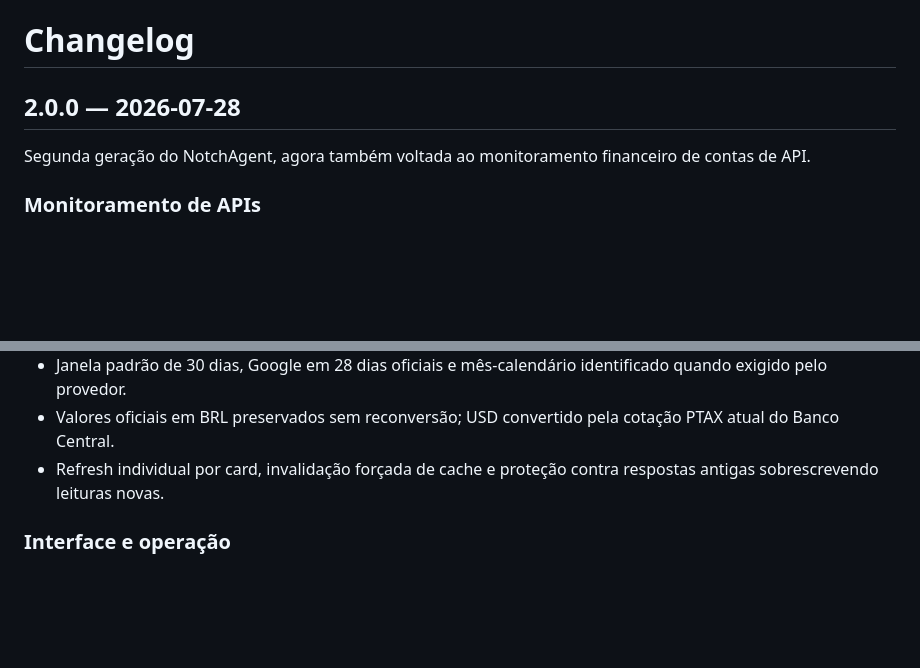
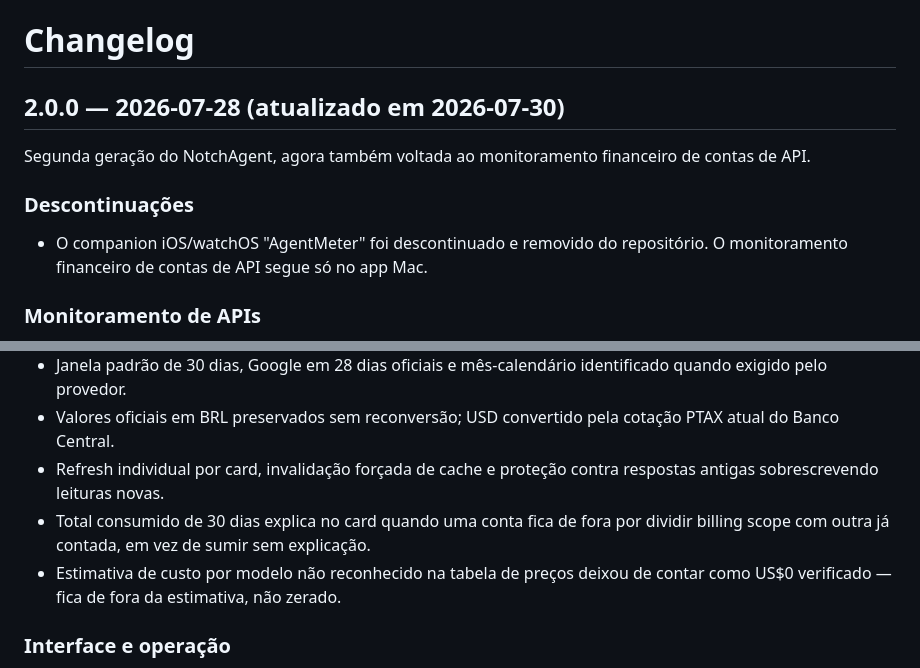
Before and after one commit to luisroquette/notchagent, a Markdown page: CHANGELOG.md, 2 parts joined by grey strips. Drawn GitHub-style; blank space fills up the shorter version.

Commit message:
Atualiza CHANGELOG do 2.0.0 com as mudanças de 30/07
Descontinuação do AgentMeter iOS/watchOS, exclusão explicada no total
de 30D por billing scope compartilhado, e custo de modelo desconhecido
deixando de contar como US$0 verificado — todas já commitadas hoje,
faltava documentar antes do release.

Co-Authored-By: Claude Sonnet 5 <noreply@anthropic.com>

```diff
--- a/CHANGELOG.md
+++ b/CHANGELOG.md
@@ -1,9 +1,14 @@
 # Changelog
 
-## 2.0.0 — 2026-07-28
+## 2.0.0 — 2026-07-28 (atualizado em 2026-07-30)
 
 Segunda geração do NotchAgent, agora também voltada ao monitoramento financeiro
 de contas de API.
+
+### Descontinuações
+
+- O companion iOS/watchOS "AgentMeter" foi descontinuado e removido do
+  repositório. O monitoramento financeiro de contas de API segue só no app Mac.
 
 ### Monitoramento de APIs
 
@@ -28,6 +33,10 @@ de contas de API.
   cotação PTAX atual do Banco Central.
 - Refresh individual por card, invalidação forçada de cache e proteção contra
   respostas antigas sobrescrevendo leituras novas.
+- Total consumido de 30 dias explica no card quando uma conta fica de fora por
+  dividir billing scope com outra já contada, em vez de sumir sem explicação.
+- Estimativa de custo por modelo não reconhecido na tabela de preços deixou de
+  contar como US$0 verificado — fica de fora da estimativa, não zerado.
 
 ### Interface e operação
 
```
